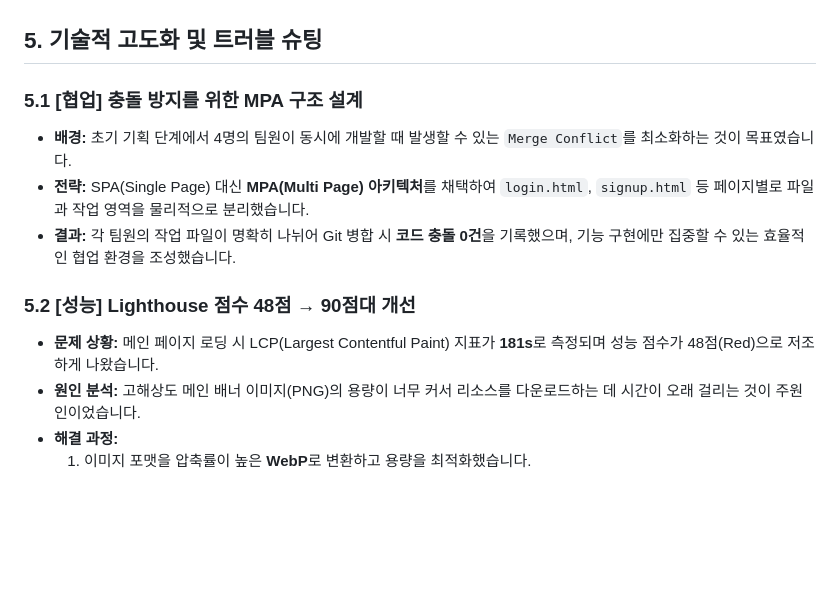
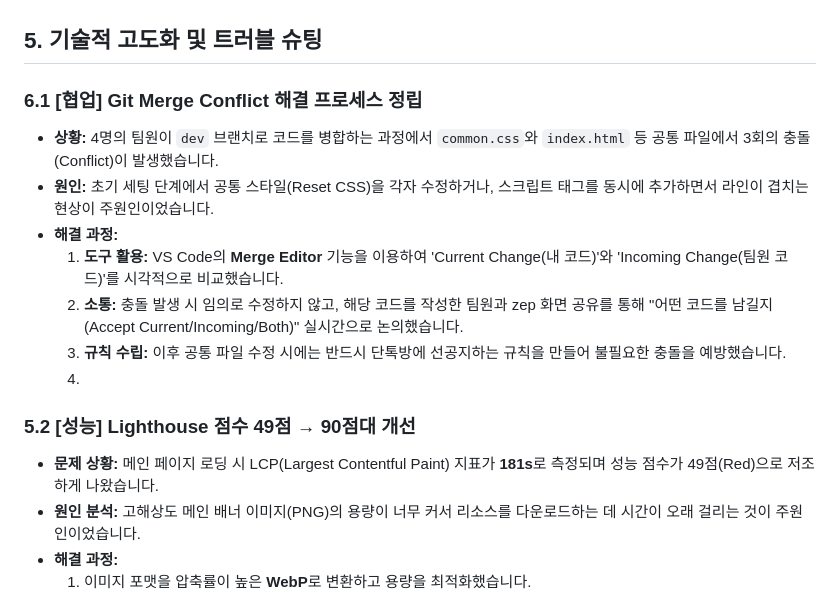
Before and after one commit to second-project2/Open-Market-Service-OMS-, a Markdown page: README.md, the part around the change. Rendered like a GitHub page; blank space fills up the shorter version.

```diff
--- a/README.md
+++ b/README.md
@@ -173,13 +173,16 @@ gantt
 
 ## 5. 기술적 고도화 및 트러블 슈팅
 
-### 5.1 [협업] 충돌 방지를 위한 MPA 구조 설계
-- **배경:** 초기 기획 단계에서 4명의 팀원이 동시에 개발할 때 발생할 수 있는 `Merge Conflict`를 최소화하는 것이 목표였습니다.
-- **전략:** SPA(Single Page) 대신 **MPA(Multi Page) 아키텍처**를 채택하여 `login.html`, `signup.html` 등 페이지별로 파일과 작업 영역을 물리적으로 분리했습니다.
-- **결과:** 각 팀원의 작업 파일이 명확히 나뉘어 Git 병합 시 **코드 충돌 0건**을 기록했으며, 기능 구현에만 집중할 수 있는 효율적인 협업 환경을 조성했습니다.
-
-### 5.2 [성능] Lighthouse 점수 48점 → 90점대 개선
-- **문제 상황:** 메인 페이지 로딩 시 LCP(Largest Contentful Paint) 지표가 **181s**로 측정되며 성능 점수가 48점(Red)으로 저조하게 나왔습니다.
+### 6.1 [협업] Git Merge Conflict 해결 프로세스 정립
+- **상황:** 4명의 팀원이 `dev` 브랜치로 코드를 병합하는 과정에서 `common.css`와 `index.html` 등 공통 파일에서 3회의 충돌(Conflict)이 발생했습니다.
+- **원인:** 초기 세팅 단계에서 공통 스타일(Reset CSS)을 각자 수정하거나, 스크립트 태그를 동시에 추가하면서 라인이 겹치는 현상이 주원인이었습니다.
+- **해결 과정:**
+  1. **도구 활용:** VS Code의 **Merge Editor** 기능을 이용하여 'Current Change(내 코드)'와 'Incoming Change(팀원 코드)'를 시각적으로 비교했습니다.
+  2. **소통:** 충돌 발생 시 임의로 수정하지 않고, 해당 코드를 작성한 팀원과 zep 화면 공유를 통해 "어떤 코드를 남길지(Accept Current/Incoming/Both)" 실시간으로 논의했습니다.
+  3. **규칙 수립:** 이후 공통 파일 수정 시에는 반드시 단톡방에 선공지하는 규칙을 만들어 불필요한 충돌을 예방했습니다.
+  4.
+### 5.2 [성능] Lighthouse 점수 49점 → 90점대 개선
+- **문제 상황:** 메인 페이지 로딩 시 LCP(Largest Contentful Paint) 지표가 **181s**로 측정되며 성능 점수가 49점(Red)으로 저조하게 나왔습니다.
 - **원인 분석:** 고해상도 메인 배너 이미지(PNG)의 용량이 너무 커서 리소스를 다운로드하는 데 시간이 오래 걸리는 것이 주원인이었습니다.
 - **해결 과정:**
   1. 이미지 포맷을 압축률이 높은 **WebP**로 변환하고 용량을 최적화했습니다.
```
